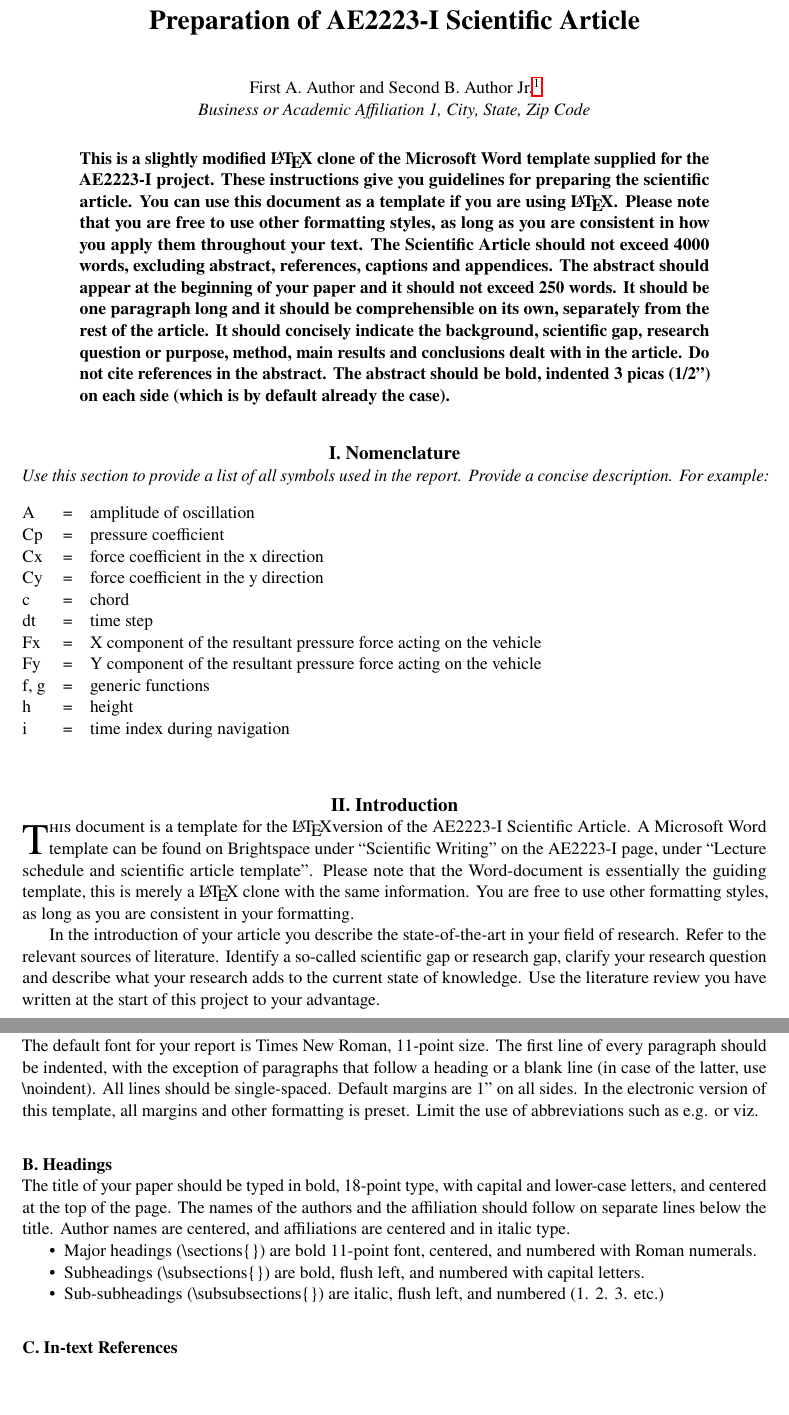
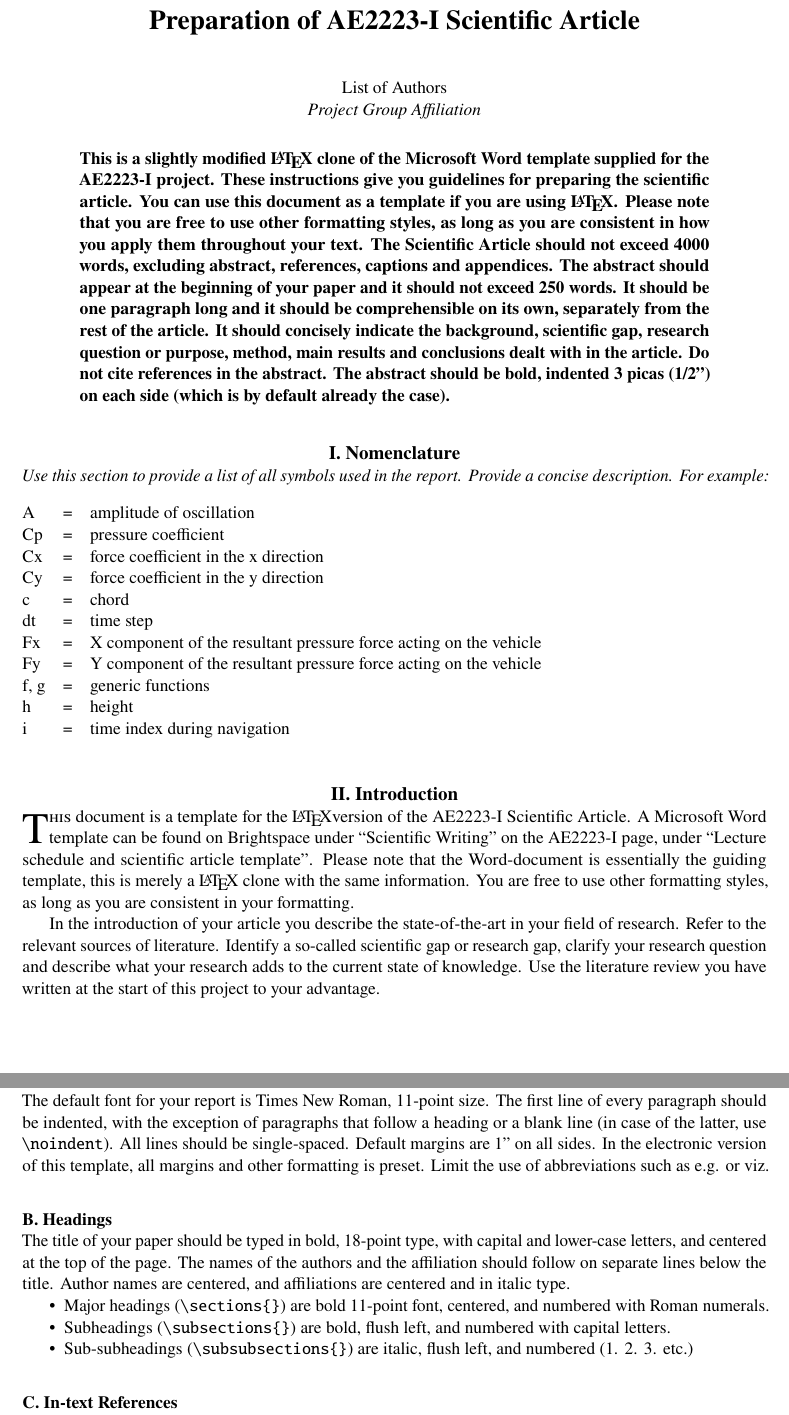
Before and after one commit to dzwaneveld/tudelft-article-template, a LaTeX paper (main.tex, which reads layout/tudelft-aiaa.cls, sample.tex): two parts of pages 1 and 2 of 4, joined at a grey line, cut so that both start at the same text, the shorter picture padded with empty space. Compiled offline with pdfLaTeX.

Commit message:
Fixed some small issues

```diff
--- a/layout/tudelft-aiaa.cls
+++ b/layout/tudelft-aiaa.cls
@@ -102,6 +102,10 @@
 \RequirePackage{lettrine}
 \setlength{\DefaultNindent}{0pt}
 
+%% Abbreviating Autoref Eq. and Fig.
+\def\figureautorefname{Fig.}
+\def\equationautorefname{Eq.}
+
 %% Customizing Captions
 \RequirePackage[tableposition=top,font=bf,labelsep=period]{caption}
 \renewcommand{\arraystretch}{1.2}
--- a/main.tex
+++ b/main.tex
@@ -8,6 +8,7 @@
 \usepackage{amsmath}
 \usepackage{siunitx}
 \usepackage{longtable,tabularx}
+\usepackage{subcaption}
 
 %% Additional commands
 \setlength\LTleft{0pt} % Remove indentation nomenclature
@@ -17,8 +18,8 @@
 
 \title{Preparation of AE2223-I Scientific Article}
 
-\author{First A. Author and Second B. Author Jr.\footnote{Insert Job Title, Department Name, Address/Mail Stop, and AIAA Member Grade (if any) for second author.}}
-\affil{Business or Academic Affiliation 1, City, State, Zip Code}
+\author{List of Authors}
+\affil{Project Group Affiliation}
 
 \begin{document}
 
--- a/sample.tex
+++ b/sample.tex
@@ -25,15 +25,15 @@ Your Scientific Article should be readable on its own. It should not exceed 4000
 If you are using this document to prepare your Scientific Article, you can add new files and input them and/or use pre-existing files and type your own text.
 
 \subsection{Document Text}
-The default font for your report is Times New Roman, 11-point size. The first line of every paragraph should be indented, with the exception of paragraphs that follow a heading or a blank line (in case of the latter, use \textbackslash noindent). All lines should be single-spaced. Default margins are 1” on all sides. In the electronic version of this template, all margins and other formatting is preset. Limit the use of abbreviations such as e.g. or viz.
+The default font for your report is Times New Roman, 11-point size. The first line of every paragraph should be indented, with the exception of paragraphs that follow a heading or a blank line (in case of the latter, use \verb+\noindent+). All lines should be single-spaced. Default margins are 1” on all sides. In the electronic version of this template, all margins and other formatting is preset. Limit the use of abbreviations such as e.g. or viz.
 
 \subsection{Headings}
 The title of your paper should be typed in bold, 18-point type, with capital and lower-case letters, and centered at the top of the page. The names of the authors and the affiliation should follow on separate lines below the title. Author names are centered, and affiliations are centered and in italic type.
 
 \begin{itemize}
-    \item Major headings (\textbackslash sections\{\}) are bold 11-point font, centered, and numbered with Roman numerals.
-    \item Subheadings (\textbackslash subsections\{\}) are bold, flush left, and numbered with capital letters.
-    \item Sub-subheadings (\textbackslash subsubsections\{\}) are italic, flush left, and numbered (1. 2. 3. etc.)
+    \item Major headings (\verb+\sections{}+) are bold 11-point font, centered, and numbered with Roman numerals.
+    \item Subheadings (\verb+\subsections{}+) are bold, flush left, and numbered with capital letters.
+    \item Sub-subheadings (\verb+\subsubsections{}+) are italic, flush left, and numbered (1. 2. 3. etc.)
 \end{itemize}
 
 \subsection{In-text References}
```
Also changed, not shown: main.tex (2 more changed lines), sample.tex (4 more changed lines).
